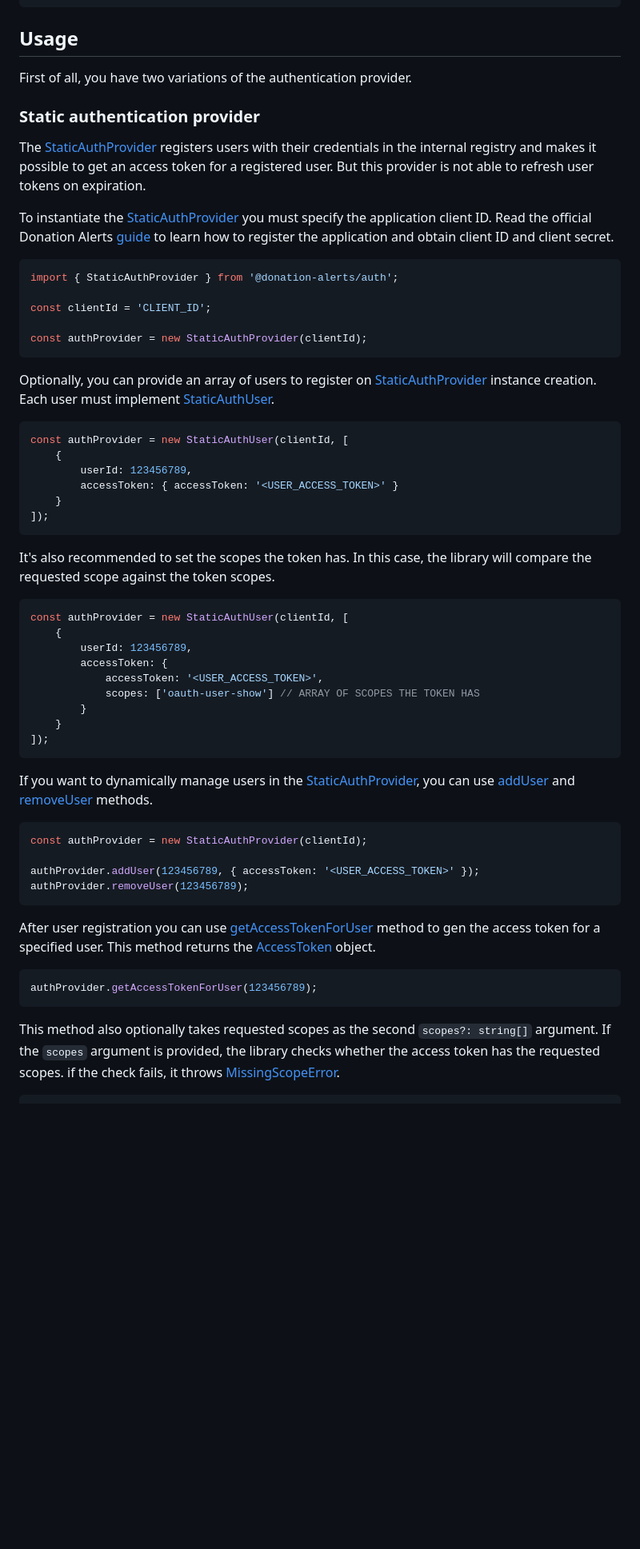
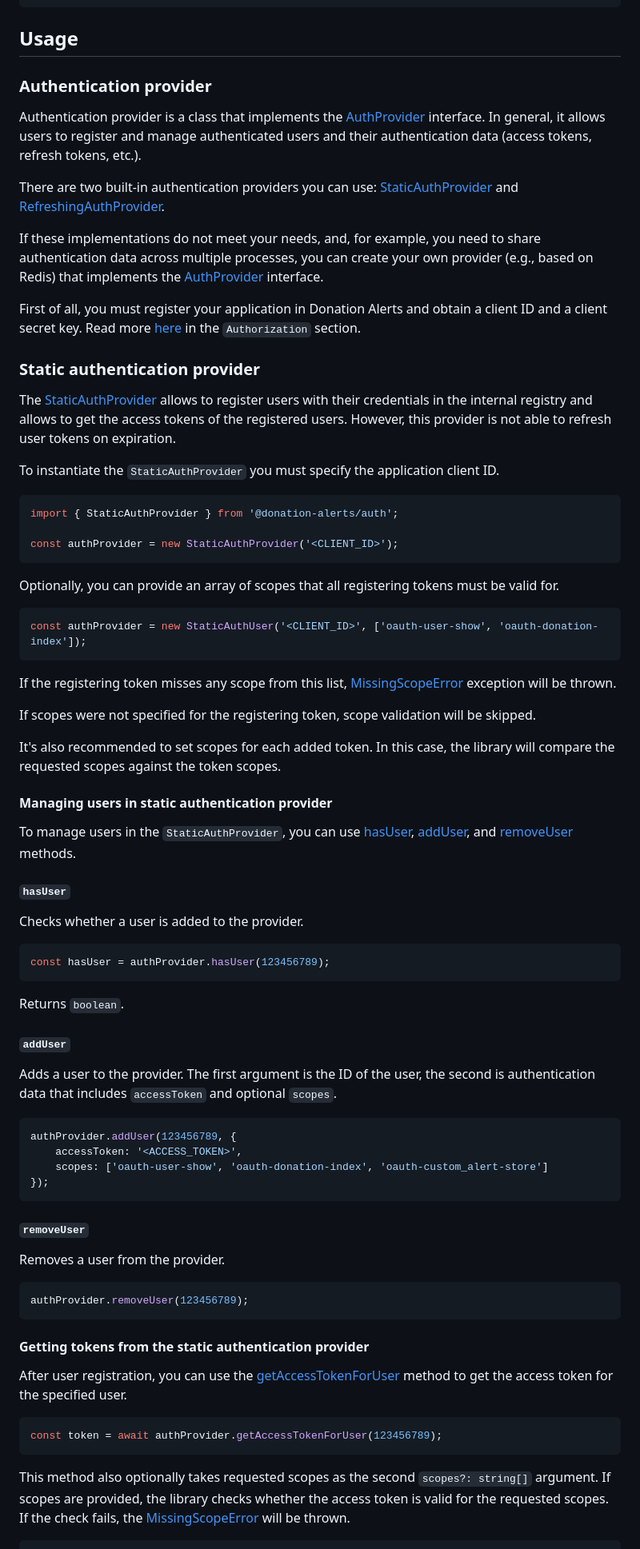
Before and after one commit to StimulCross/donation-alerts, a Markdown page: packages/auth/README.md, the part around one of its changes. Shown at 80% size. Rendered like a GitHub page; blank space fills up the shorter version.

````diff
--- a/packages/auth/README.md
+++ b/packages/auth/README.md
@@ -18,62 +18,81 @@ yarn add @donation-alerts/auth
 
 ## Usage
 
-First of all, you have two variations of the authentication provider.
+### Authentication provider
+
+Authentication provider is a class that implements the [AuthProvider](https://stimulcross.github.io/donation-alerts/interfaces/auth.AuthProvider.html) interface. In general, it allows users to register and manage authenticated users and their authentication data (access tokens, refresh tokens, etc.).
+
+There are two built-in authentication providers you can use: [StaticAuthProvider](https://stimulcross.github.io/donation-alerts/classes/auth.StaticAuthProvider.html) and [RefreshingAuthProvider](https://stimulcross.github.io/donation-alerts/classes/auth.RefreshingAuthProvider.html).
+
+If these implementations do not meet your needs, and, for example, you need to share authentication data across multiple processes, you can create your own provider (e.g., based on Redis) that implements the [AuthProvider](https://stimulcross.github.io/donation-alerts/interfaces/auth.AuthProvider.html) interface.
+
+First of all, you must register your application in Donation Alerts and obtain a client ID and a client secret key. Read more [here](https://www.donationalerts.com/apidoc#authorization__authorization_code) in the `Authorization` section.
 
 ### Static authentication provider
 
-The [StaticAuthProvider](https://stimulcross.github.io/donation-alerts/classes/auth.StaticAuthProvider.html) registers users with their credentials in the internal registry and makes it possible to get an access token for a registered user. But this provider is not able to refresh user tokens on expiration.
+The [StaticAuthProvider](https://stimulcross.github.io/donation-alerts/classes/auth.StaticAuthProvider.html) allows to register users with their credentials in the internal registry and allows to get the access tokens of the registered users. However, this provider is not able to refresh user tokens on expiration.
 
-To instantiate the [StaticAuthProvider](https://stimulcross.github.io/donation-alerts/classes/auth.StaticAuthProvider.html) you must specify the application client ID. Read the official Donation Alerts [guide](https://www.donationalerts.com/apidoc#advertisement) to learn how to register the application and obtain client ID and client secret.
+To instantiate the `StaticAuthProvider` you must specify the application client ID.
 
 ```ts
 import { StaticAuthProvider } from '@donation-alerts/auth';
 
-const clientId = 'CLIENT_ID';
-
-const authProvider = new StaticAuthProvider(clientId);
+const authProvider = new StaticAuthProvider('<CLIENT_ID>');
 ```
 
-Optionally, you can provide an array of users to register on [StaticAuthProvider](https://stimulcross.github.io/donation-alerts/classes/auth.StaticAuthProvider.html) instance creation. Each user must implement [StaticAuthUser](https://stimulcross.github.io/donation-alerts/interfaces/auth.StaticAuthUser.html).
+Optionally, you can provide an array of scopes that all registering tokens must be valid for.
 
 ```ts
-const authProvider = new StaticAuthUser(clientId, [
-	{
-		userId: 123456789,
-		accessToken: { accessToken: '<USER_ACCESS_TOKEN>' }
-	}
-]);
+const authProvider = new StaticAuthUser('<CLIENT_ID>', ['oauth-user-show', 'oauth-donation-index']);
 ```
 
-It's also recommended to set the scopes the token has. In this case, the library will compare the requested scope against the token scopes.
+If the registering token misses any scope from this list, [MissingScopeError](https://stimulcross.github.io/donation-alerts/classes/auth.MissingScopeError.html) exception will be thrown.
+
+If scopes were not specified for the registering token, scope validation will be skipped.
+
+It's also recommended to set scopes for each added token. In this case, the library will compare the requested scopes against the token scopes.
+
+#### Managing users in static authentication provider
+
+To manage users in the `StaticAuthProvider`, you can use [hasUser](https://stimulcross.github.io/donation-alerts/classes/auth.StaticAuthProvider.html#hasUser), [addUser](https://stimulcross.github.io/donation-alerts/classes/auth.StaticAuthProvider.html#addUser), and [removeUser](https://stimulcross.github.io/donation-alerts/classes/auth.StaticAuthProvider.html#removeUser) methods.
+
+#### `hasUser`
+
+Checks whether a user is added to the provider.
 
 ```ts
-const authProvider = new StaticAuthUser(clientId, [
-	{
-		userId: 123456789,
-		accessToken: {
-			accessToken: '<USER_ACCESS_TOKEN>',
-			scopes: ['oauth-user-show'] // ARRAY OF SCOPES THE TOKEN HAS
-		}
-	}
-]);
+const hasUser = authProvider.hasUser(123456789);
 ```
 
-If you want to dynamically manage users in the [StaticAuthProvider](https://stimulcross.github.io/donation-alerts/classes/auth.StaticAuthProvider.html), you can use [addUser](https://stimulcross.github.io/donation-alerts/interfaces/auth.AuthProvider.html#addUser) and [removeUser](https://stimulcross.github.io/donation-alerts/interfaces/auth.AuthProvider.html#removeUser) methods.
+Returns `boolean`.
+
+#### `addUser`
+
+Adds a user to the provider. The first argument is the ID of the user, the second is authentication data that includes `accessToken` and optional `scopes`.
 
 ```ts
-const authProvider = new StaticAuthProvider(clientId);
+authProvider.addUser(123456789, {
+	accessToken: '<ACCESS_TOKEN>',
+	scopes: ['oauth-user-show', 'oauth-donation-index', 'oauth-custom_alert-store']
+});
+```
 
-authProvider.addUser(123456789, { accessToken: '<USER_ACCESS_TOKEN>' });
+#### `removeUser`
+
+Removes a user from the provider.
+
+```ts
 authProvider.removeUser(123456789);
 ```
 
-After user registration you can use [getAccessTokenForUser](https://stimulcross.github.io/donation-alerts/interfaces/auth.AuthProvider.html#getAccessTokenForUser) method to gen the access token for a specified user. This method returns the [AccessToken](https://stimulcross.github.io/donation-alerts/interfaces/auth.AccessToken.html) object.
+#### Getting tokens from the static authentication provider
+
+After user registration, you can use the [getAccessTokenForUser](https://stimulcross.github.io/donation-alerts/interfaces/auth.AuthProvider.html#getAccessTokenForUser) method to get the access token for the specified user.
 
 ```ts
-authProvider.getAccessTokenForUser(123456789);
+const token = await authProvider.getAccessTokenForUser(123456789);
 ```
 
-This method also optionally takes requested scopes as the second `scopes?: string[]` argument. If the `scopes` argument is provided, the library checks whether the access token has the requested scopes. if the check fails, it throws [MissingScopeError](https://stimulcross.github.io/donation-alerts/classes/auth.MissingScopeError.html).
+This method also optionally takes requested scopes as the second `scopes?: string[]` argument. If scopes are provided, the library checks whether the access token is valid for the requested scopes. If the check fails, the [MissingScopeError](https://stimulcross.github.io/donation-alerts/classes/auth.MissingScopeError.html) will be thrown.
 
 ```ts
````
Also changed, not shown: other parts of packages/auth/README.md (+131 -38 lines).
